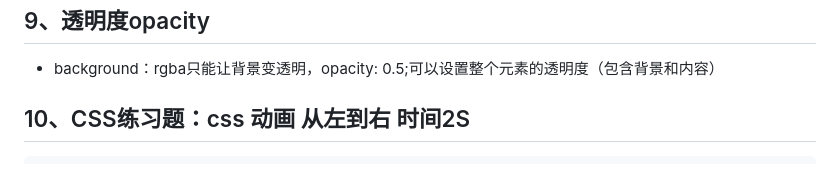
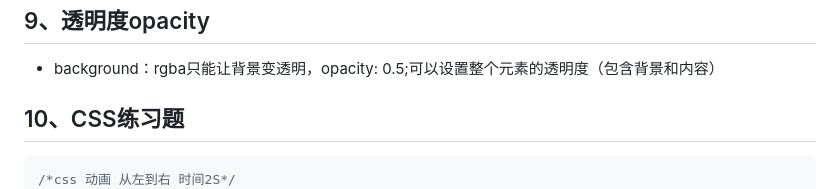
Before and after one commit to huangxyihan/huangxyihan.github.io, a Markdown page: README.md, the part around the change. GitHub-like rendering.

Commit message:
css练习题

````diff
--- a/README.md
+++ b/README.md
@@ -519,9 +519,10 @@ git push origin 分支名
 
 - background：rgba只能让背景变透明，opacity: 0.5;可以设置整个元素的透明度（包含背景和内容）
 
-## 10、CSS练习题：css 动画 从左到右 时间2S
+## 10、CSS练习题
 
 ```css
+/*css 动画 从左到右 时间2S*/
 div {
   position: relative;
   width: 100px;
````
